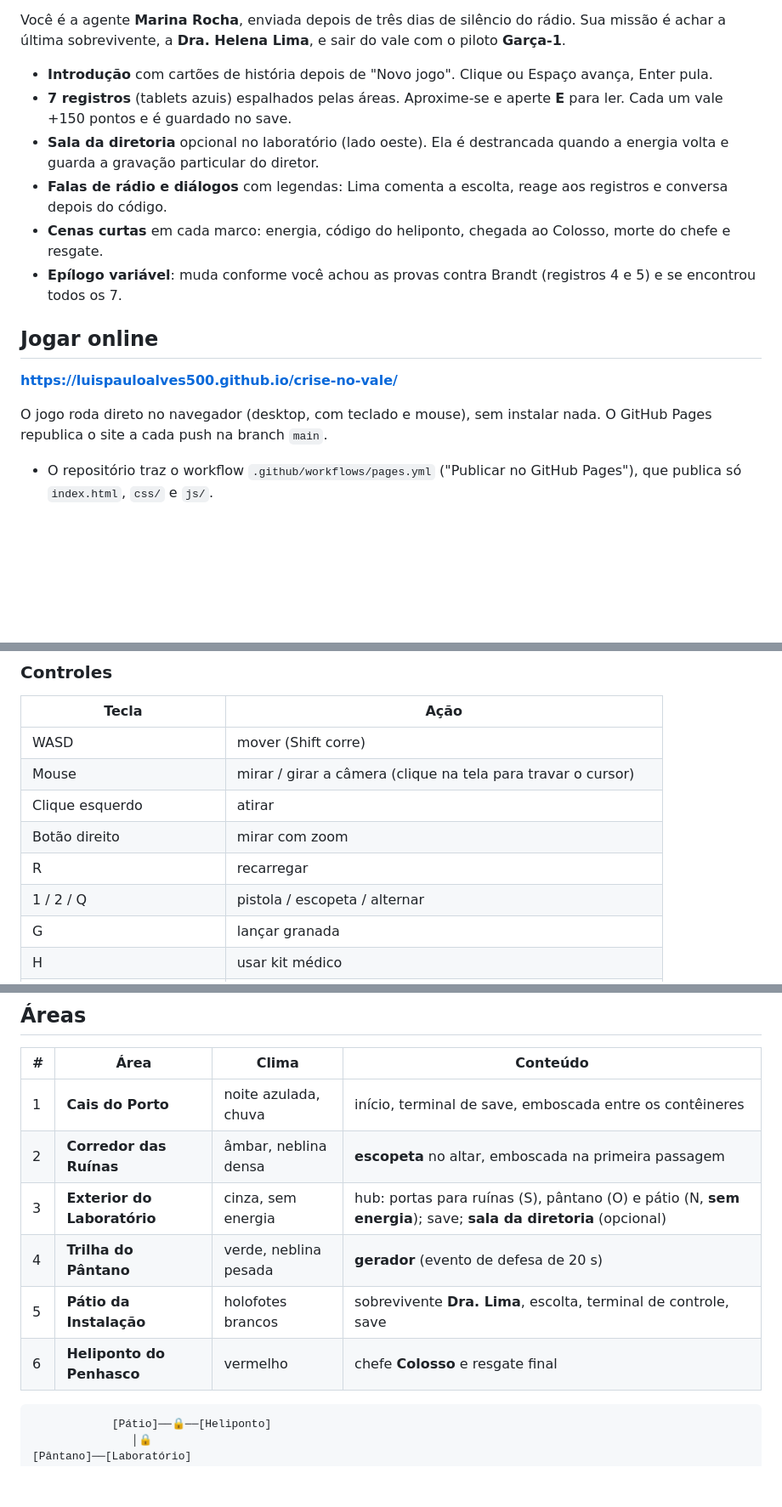
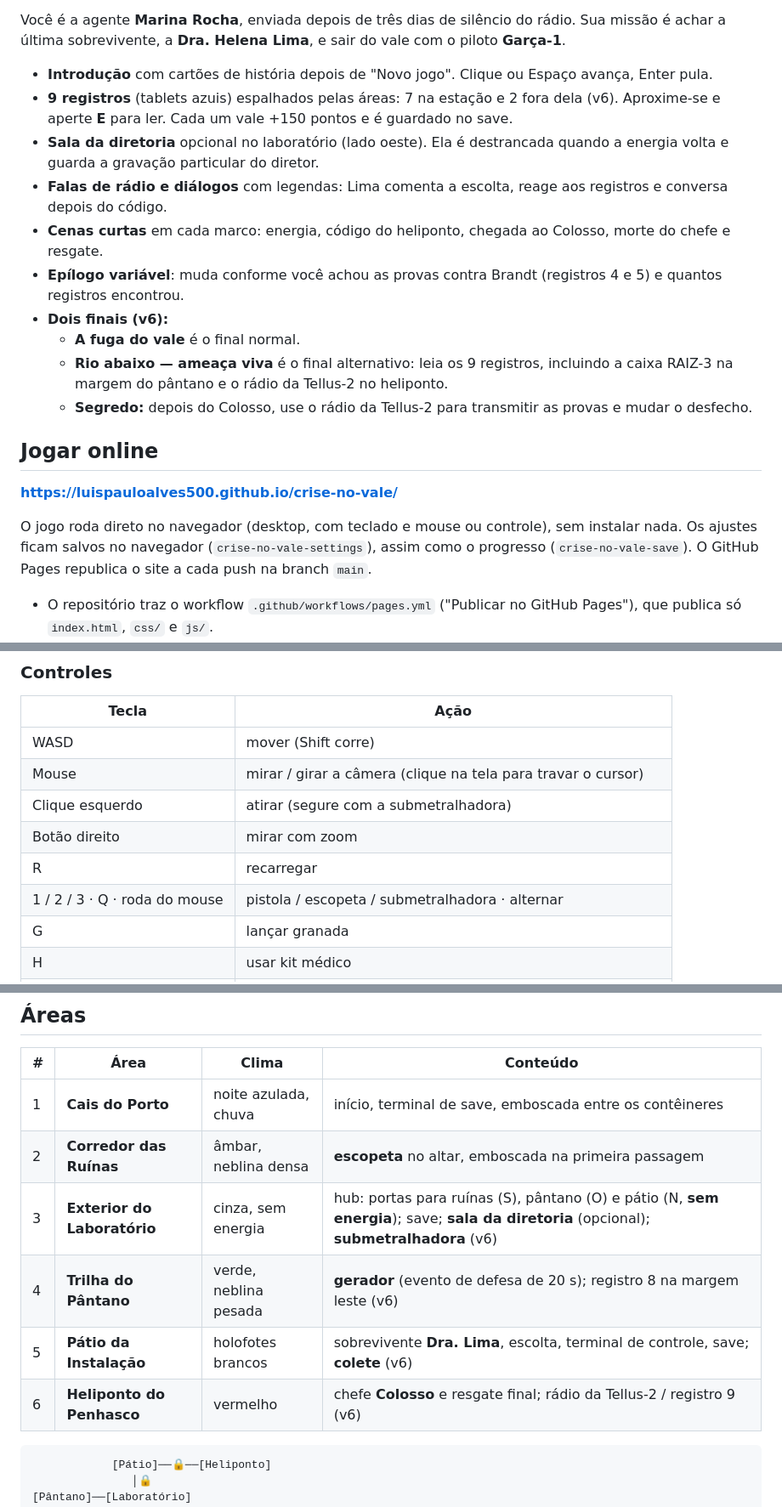
Before and after one commit to luispauloalves500/crise-no-vale, a Markdown page: README.md, 3 parts joined by grey strips. Shown at 85% size. Drawn GitHub-style; blank space fills up the shorter version.

Commit message:
v6 (6/6): documentação — README (controles, ajustes, armas, finais) e IMPROVEMENTS v6

````diff
--- a/README.md
+++ b/README.md
@@ -9,17 +9,21 @@ A **Estação de Pesquisa Vale Verde**, da Fundação Tellus, estudava DNA prese
 Você é a agente **Marina Rocha**, enviada depois de três dias de silêncio do rádio. Sua missão é achar a última sobrevivente, a **Dra. Helena Lima**, e sair do vale com o piloto **Garça-1**.
 
 - **Introdução** com cartões de história depois de "Novo jogo". Clique ou Espaço avança, Enter pula.
-- **7 registros** (tablets azuis) espalhados pelas áreas. Aproxime-se e aperte **E** para ler. Cada um vale +150 pontos e é guardado no save.
+- **9 registros** (tablets azuis) espalhados pelas áreas: 7 na estação e 2 fora dela (v6). Aproxime-se e aperte **E** para ler. Cada um vale +150 pontos e é guardado no save.
 - **Sala da diretoria** opcional no laboratório (lado oeste). Ela é destrancada quando a energia volta e guarda a gravação particular do diretor.
 - **Falas de rádio e diálogos** com legendas: Lima comenta a escolta, reage aos registros e conversa depois do código.
 - **Cenas curtas** em cada marco: energia, código do heliponto, chegada ao Colosso, morte do chefe e resgate.
-- **Epílogo variável**: muda conforme você achou as provas contra Brandt (registros 4 e 5) e se encontrou todos os 7.
+- **Epílogo variável**: muda conforme você achou as provas contra Brandt (registros 4 e 5) e quantos registros encontrou.
+- **Dois finais (v6):**
+  - **A fuga do vale** é o final normal.
+  - **Rio abaixo — ameaça viva** é o final alternativo: leia os 9 registros, incluindo a caixa RAIZ-3 na margem do pântano e o rádio da Tellus-2 no heliponto.
+  - **Segredo:** depois do Colosso, use o rádio da Tellus-2 para transmitir as provas e mudar o desfecho.
 
 ## Jogar online
 
 **https://luispauloalves500.github.io/crise-no-vale/**
 
-O jogo roda direto no navegador (desktop, com teclado e mouse), sem instalar nada. O GitHub Pages republica o site a cada push na branch `main`.
+O jogo roda direto no navegador (desktop, com teclado e mouse ou controle), sem instalar nada. Os ajustes ficam salvos no navegador (`crise-no-vale-settings`), assim como o progresso (`crise-no-vale-save`). O GitHub Pages republica o site a cada push na branch `main`.
 
 - O repositório traz o workflow `.github/workflows/pages.yml` ("Publicar no GitHub Pages"), que publica só `index.html`, `css/` e `js/`.
 - Para o workflow assumir a publicação, ajuste uma vez **Settings → Pages → Source: GitHub Actions** (https://github.com/luispauloalves500/crise-no-vale/settings/pages). Enquanto a fonte for "Deploy from a branch" (`main`, raiz), o site continua sendo atualizado do mesmo jeito.
@@ -43,10 +47,10 @@ O Three.js vem do CDN jsDelivr via importmap, então é preciso estar online. O
 |---|---|
 | WASD | mover (Shift corre) |
 | Mouse | mirar / girar a câmera (clique na tela para travar o cursor) |
-| Clique esquerdo | atirar |
+| Clique esquerdo | atirar (segure com a submetralhadora) |
 | Botão direito | mirar com zoom |
 | R | recarregar |
-| 1 / 2 / Q | pistola / escopeta / alternar |
+| 1 / 2 / 3 · Q · roda do mouse | pistola / escopeta / submetralhadora · alternar |
 | G | lançar granada |
 | H | usar kit médico |
 | E | interagir (terminal de save, gerador, sobrevivente, registros) |
@@ -73,10 +83,10 @@ Todo o som é gerado no navegador com WebAudio; não há nenhum arquivo de áudi
 |---|---|---|---|
 | 1 | **Cais do Porto** | noite azulada, chuva | início, terminal de save, emboscada entre os contêineres |
 | 2 | **Corredor das Ruínas** | âmbar, neblina densa | **escopeta** no altar, emboscada na primeira passagem |
-| 3 | **Exterior do Laboratório** | cinza, sem energia | hub: portas para ruínas (S), pântano (O) e pátio (N, **sem energia**); save; **sala da diretoria** (opcional) |
-| 4 | **Trilha do Pântano** | verde, neblina pesada | **gerador** (evento de defesa de 20 s) |
-| 5 | **Pátio da Instalação** | holofotes brancos | sobrevivente **Dra. Lima**, escolta, terminal de controle, save |
-| 6 | **Heliponto do Penhasco** | vermelho | chefe **Colosso** e resgate final |
+| 3 | **Exterior do Laboratório** | cinza, sem energia | hub: portas para ruínas (S), pântano (O) e pátio (N, **sem energia**); save; **sala da diretoria** (opcional); **submetralhadora** (v6) |
+| 4 | **Trilha do Pântano** | verde, neblina pesada | **gerador** (evento de defesa de 20 s); registro 8 na margem leste (v6) |
+| 5 | **Pátio da Instalação** | holofotes brancos | sobrevivente **Dra. Lima**, escolta, terminal de controle, save; **colete** (v6) |
+| 6 | **Heliponto do Penhasco** | vermelho | chefe **Colosso** e resgate final; rádio da Tellus-2 / registro 9 (v6) |
 
 ```
             [Pátio]──🔒──[Heliponto]
````
Also changed, not shown: other parts of README.md (+13 -3 lines), IMPROVEMENTS.md (+34 -0 lines).
